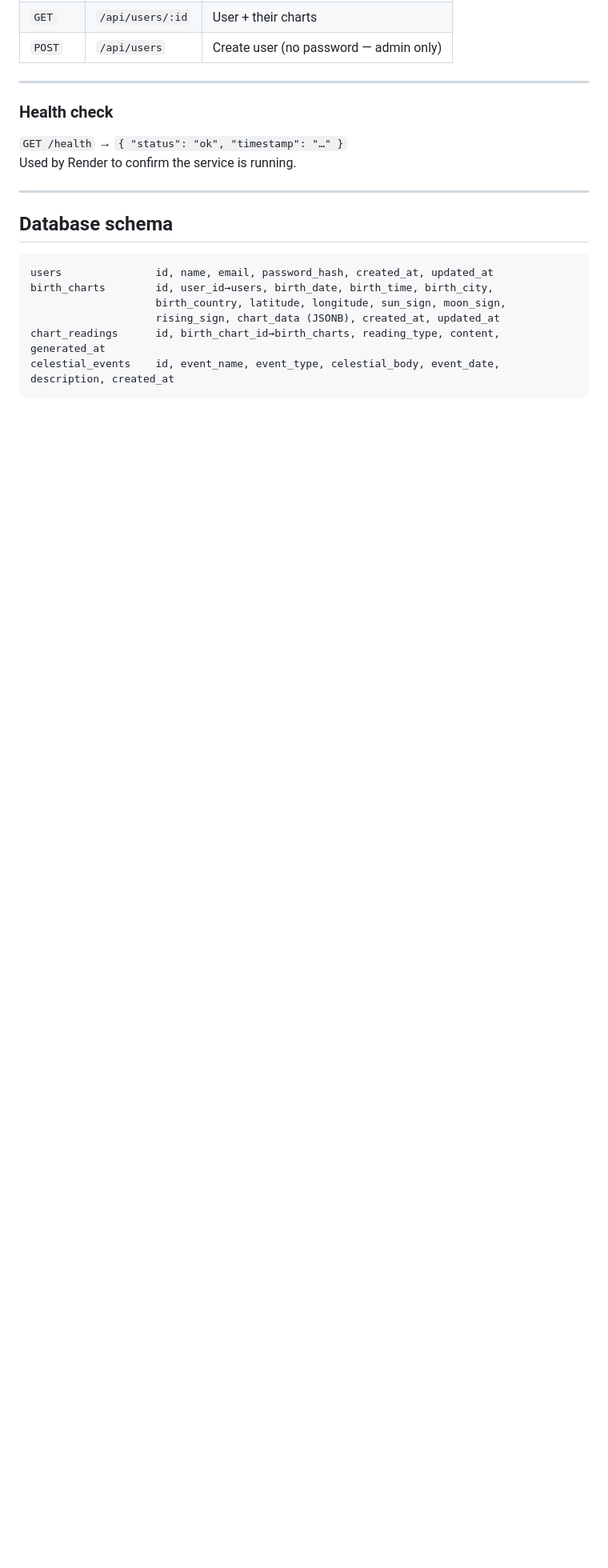
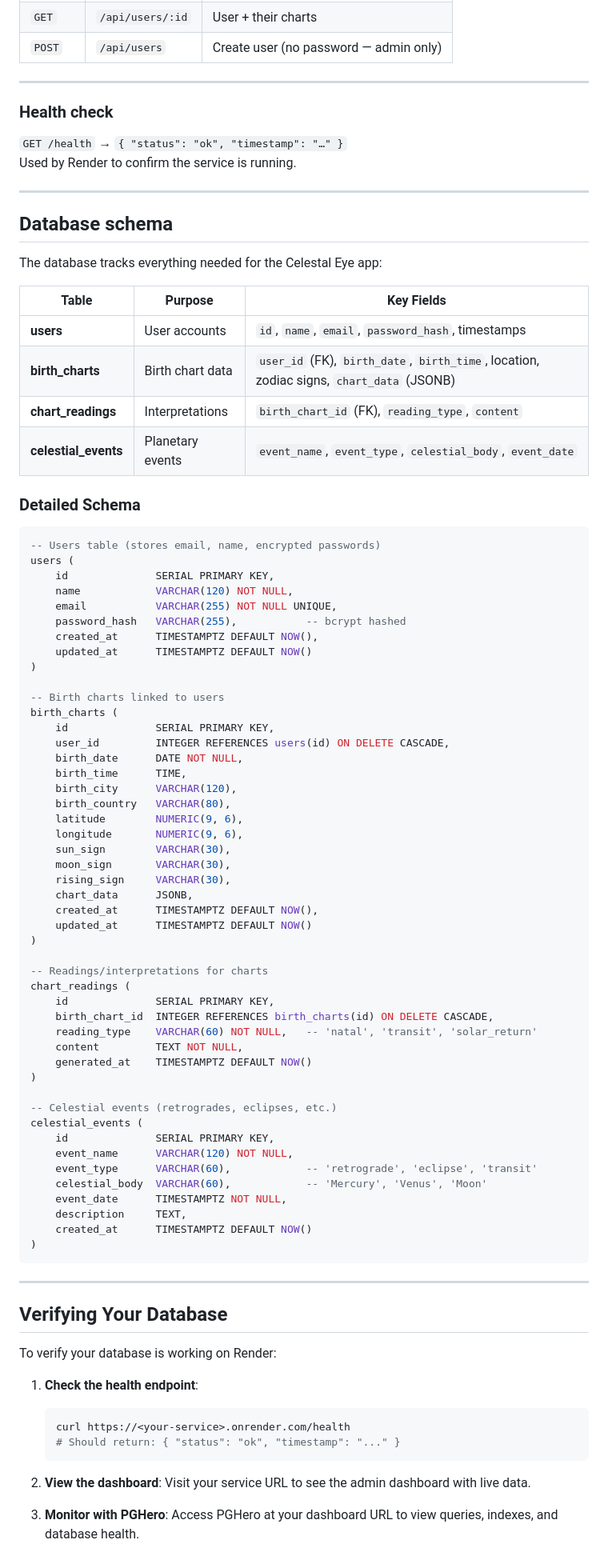
Before and after one commit to Sivlejs/Celestal-eye-database, a Markdown page: README.md, the part around one of its changes. Shown at 80% size. GitHub-like rendering; blank space fills up the shorter version.

Commit message:
Enhance README with detailed database documentation
Co-authored-by: Sivlejs <229733188+Sivlejs@users.noreply.github.com>

````diff
--- a/README.md
+++ b/README.md
@@ -267,11 +276,79 @@ Used by Render to confirm the service is running.
 
 ## Database schema
 
+The database tracks everything needed for the Celestal Eye app:
+
+| Table | Purpose | Key Fields |
+|-------|---------|------------|
+| **users** | User accounts | `id`, `name`, `email`, `password_hash`, timestamps |
+| **birth_charts** | Birth chart data | `user_id` (FK), `birth_date`, `birth_time`, location, zodiac signs, `chart_data` (JSONB) |
+| **chart_readings** | Interpretations | `birth_chart_id` (FK), `reading_type`, `content` |
+| **celestial_events** | Planetary events | `event_name`, `event_type`, `celestial_body`, `event_date` |
+
+### Detailed Schema
+
+```sql
+-- Users table (stores email, name, encrypted passwords)
+users (
+    id              SERIAL PRIMARY KEY,
+    name            VARCHAR(120) NOT NULL,
+    email           VARCHAR(255) NOT NULL UNIQUE,
+    password_hash   VARCHAR(255),           -- bcrypt hashed
+    created_at      TIMESTAMPTZ DEFAULT NOW(),
+    updated_at      TIMESTAMPTZ DEFAULT NOW()
+)
+
+-- Birth charts linked to users
+birth_charts (
+    id              SERIAL PRIMARY KEY,
+    user_id         INTEGER REFERENCES users(id) ON DELETE CASCADE,
+    birth_date      DATE NOT NULL,
+    birth_time      TIME,
+    birth_city      VARCHAR(120),
+    birth_country   VARCHAR(80),
+    latitude        NUMERIC(9, 6),
+    longitude       NUMERIC(9, 6),
+    sun_sign        VARCHAR(30),
+    moon_sign       VARCHAR(30),
+    rising_sign     VARCHAR(30),
+    chart_data      JSONB,
+    created_at      TIMESTAMPTZ DEFAULT NOW(),
+    updated_at      TIMESTAMPTZ DEFAULT NOW()
+)
+
+-- Readings/interpretations for charts
+chart_readings (
+    id              SERIAL PRIMARY KEY,
+    birth_chart_id  INTEGER REFERENCES birth_charts(id) ON DELETE CASCADE,
+    reading_type    VARCHAR(60) NOT NULL,   -- 'natal', 'transit', 'solar_return'
+    content         TEXT NOT NULL,
+    generated_at    TIMESTAMPTZ DEFAULT NOW()
+)
+
+-- Celestial events (retrogrades, eclipses, etc.)
+celestial_events (
+    id              SERIAL PRIMARY KEY,
+    event_name      VARCHAR(120) NOT NULL,
+    event_type      VARCHAR(60),            -- 'retrograde', 'eclipse', 'transit'
+    celestial_body  VARCHAR(60),            -- 'Mercury', 'Venus', 'Moon'
+    event_date      TIMESTAMPTZ NOT NULL,
+    description     TEXT,
+    created_at      TIMESTAMPTZ DEFAULT NOW()
+)
 ```
-users               id, name, email, password_hash, created_at, updated_at
-birth_charts        id, user_id→users, birth_date, birth_time, birth_city,
-                    birth_country, latitude, longitude, sun_sign, moon_sign,
-                    rising_sign, chart_data (JSONB), created_at, updated_at
-chart_readings      id, birth_chart_id→birth_charts, reading_type, content, generated_at
-celestial_events    id, event_name, event_type, celestial_body, event_date, description, created_at
-```
+
+---
+
+## Verifying Your Database
+
+To verify your database is working on Render:
+
+1. **Check the health endpoint**:
+   ```bash
+   curl https://<your-service>.onrender.com/health
+   # Should return: { "status": "ok", "timestamp": "..." }
+   ```
+
+2. **View the dashboard**: Visit your service URL to see the admin dashboard with live data.
+
+3. **Monitor with PGHero**: Access PGHero at your dashboard URL to view queries, indexes, and database health.
````
Also changed, not shown: other parts of README.md (+9 -0 lines).
